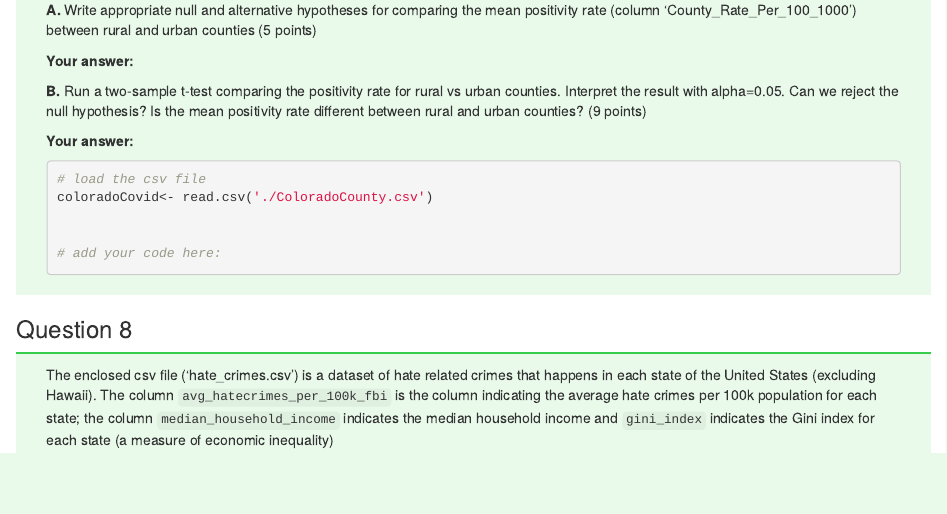
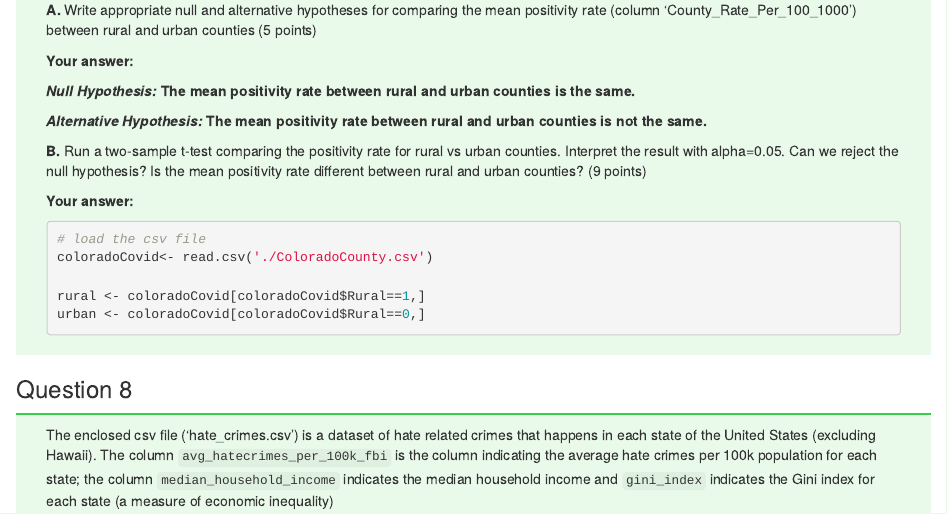
Before and after one commit to elliotwhitehead/GEOG-3023, an R Markdown document (midterm/Midterm.rmd): the page in a window 1100 px wide, from 4740 px down. The pictures show the output file midterm/Midterm.html that the author committed with the source, opened offline.

Commit message:
Complete Midterm Question 7 Part A

````diff
--- a/midterm/Midterm.rmd
+++ b/midterm/Midterm.rmd
@@ -268,19 +268,20 @@ about the population mean? (7 points)
 
 ### Question 7
 
-In the ColoradoCounty.csv file, the variable `Rural` says whether the county is rural or not.
-"1" means it is rural, "0" means it is urban.
+In the ColoradoCounty.csv file, the variable `Rural` says whether the county is rural or not. "1" means it is rural, "0" means it is urban.
 
 
-**A.** Write appropriate null and alternative hypotheses for comparing the mean positivity
-rate  (column 'County_Rate_Per_100_1000') between rural and urban counties (5 points)
+**A.** Write appropriate null and alternative hypotheses for comparing the mean positivity rate  (column 'County_Rate_Per_100_1000') between rural and urban counties (5 points)
 
 **Your answer:**
 
+**<i>Null Hypothesis:</i> The mean positivity rate between rural and urban counties is the same.**
 
 
-**B.** Run a two-sample t-test comparing the positivity rate for rural vs urban counties.
-Interpret the result with alpha=0.05. Can we reject the null hypothesis?
+**<i>Alternative Hypothesis:</i> The mean positivity rate between rural and urban counties is not the same.**
+
+
+**B.** Run a two-sample t-test comparing the positivity rate for rural vs urban counties. Interpret the result with alpha=0.05. Can we reject the null hypothesis?
 Is the mean positivity rate different between rural and urban counties? (9 points)
 
 **Your answer:**
@@ -290,8 +291,8 @@ Is the mean positivity rate different between rural and urban counties? (9 point
 # load the csv file
 coloradoCovid<- read.csv('./ColoradoCounty.csv')
 
-
-# add your code here:
+rural <- coloradoCovid[coloradoCovid$Rural==1,]
+urban <- coloradoCovid[coloradoCovid$Rural==0,]
 
 
 ```
````
Also changed, not shown: midterm/Midterm.html.
